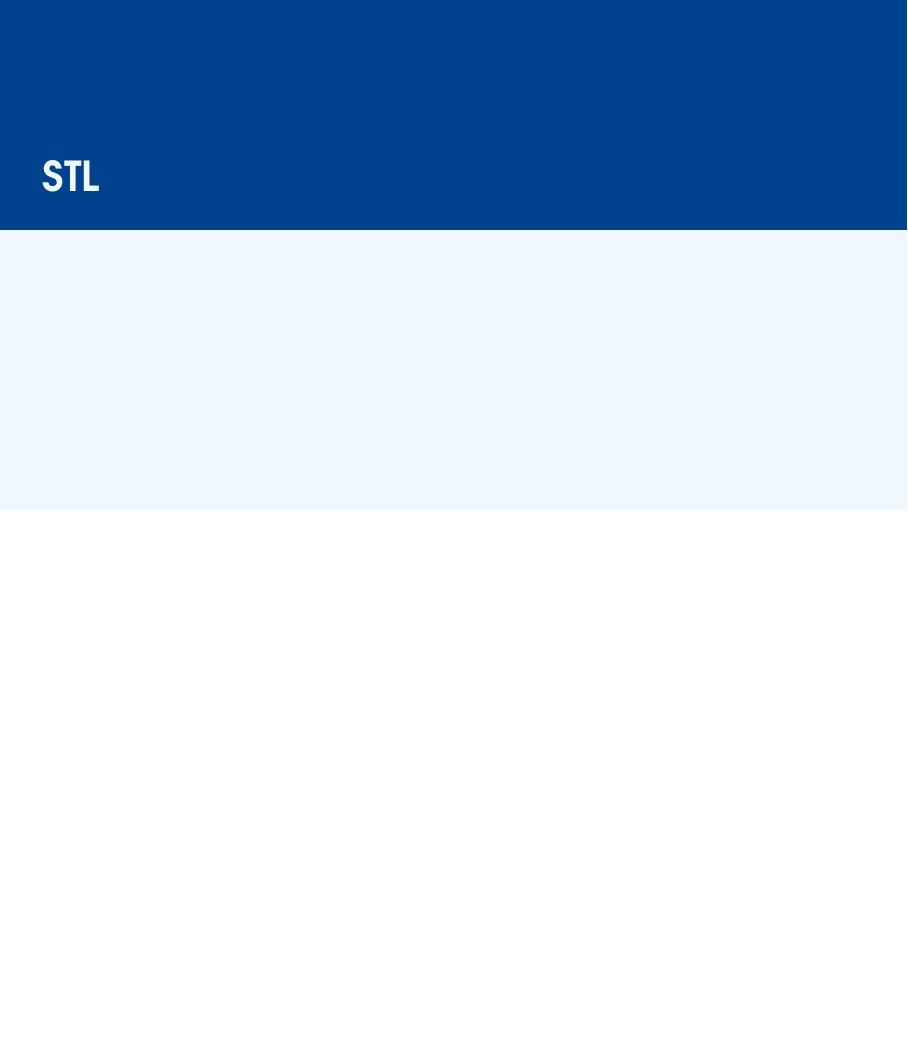
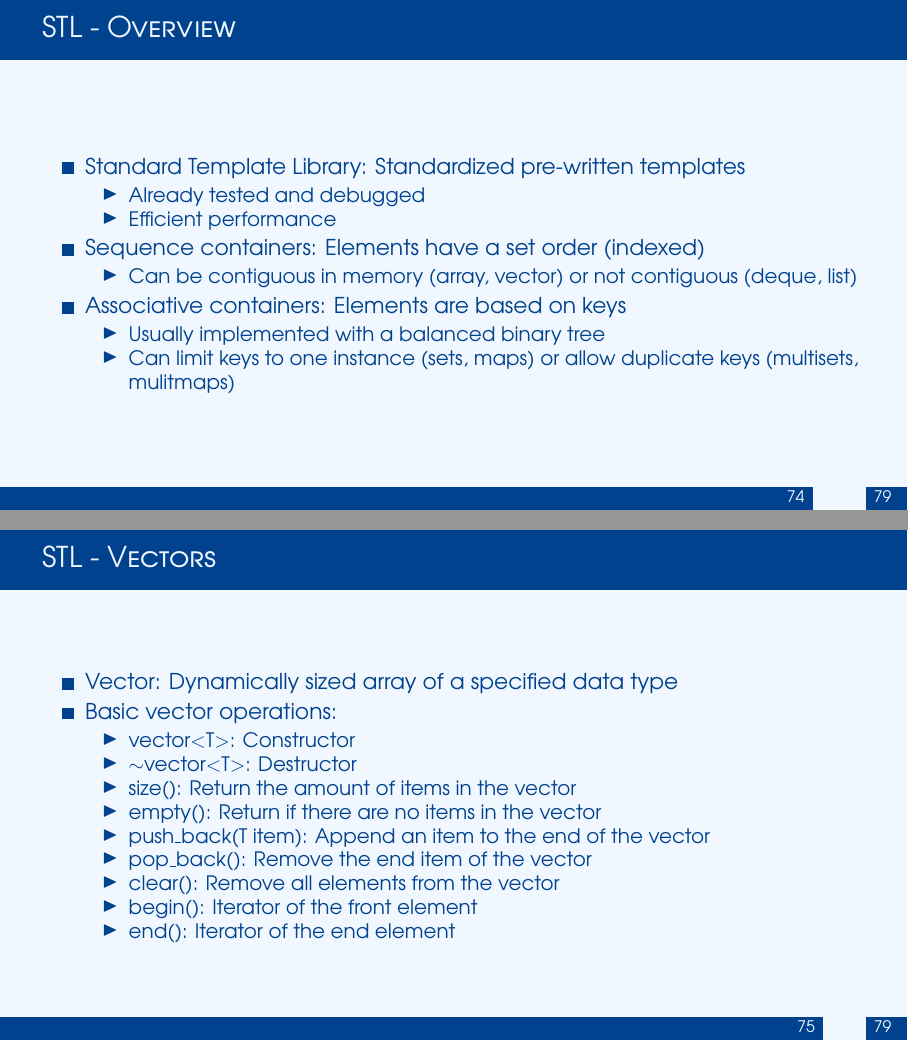
Before and after one commit to Joshua-Bays-UAH/CPE-212-review, LaTeX slides (finals-notes.tex, which reads stl.tex): page 87 of 87 before the commit and pages 91 and 92 of 96 after it, the two joined at a grey line, the shorter picture padded with empty space. Compiled offline with pdfLaTeX.

Commit message:
added STL

```diff
--- a/finals-notes.tex
+++ b/finals-notes.tex
@@ -129,3 +140,3 @@
-\section{STL}
+\include{stl.tex}
 
 \end{document}
--- /dev/null
+++ b/stl.tex
@@ -0,0 +1,37 @@
+\section{STL}
+\begin{frame}\frametitle{STL - Overview}
+\begin{itemize}
+\item Standard Template Library: Standardized pre-written templates
+	\begin{itemize}
+	\item Already tested and debugged
+	\item Efficient performance
+	\end{itemize}
+\item Sequence containers: Elements have a set order (indexed)
+	\begin{itemize}
+	\item Can be contiguous in memory (array, vector) or not contiguous (deque, list)
+	\end{itemize}
+\item Associative containers: Elements are based on keys
+	\begin{itemize}
+	\item Usually implemented with a balanced binary tree
+	\item Can limit keys to one instance (sets, maps) or allow duplicate keys (multisets, mulitmaps)
+	\end{itemize}
+\end{itemize}
+\end{frame}
+
+\begin{frame}\frametitle{STL - Vectors}
+\begin{itemize}
+\item Vector: Dynamically sized array of a specified data type
+\item Basic vector operations:
+	\begin{itemize}
+	\item vector$<$T$>$: Constructor
+	\item $\sim$vector$<$T$>$: Destructor
+	\item size(): Return the amount of items in the vector
+	\item empty(): Return if there are no items in the vector
+	\item push\_back(T item): Append an item to the end of the vector
+	\item pop\_back(): Remove the end item of the vector
+	\item clear(): Remove all elements from the vector
+	\item begin(): Iterator of the front element
+	\item end(): Iterator of the end element
+	\end{itemize}
+\end{itemize}
+\end{frame}
@@ -0,0 +56,2 @@
+	\item size(): Return the amount of items in the set
+	\item empty(): Return if there are no items in the set
@@ -0,0 +81,2 @@
+	\item size(): Return the amount of items in the map
+	\item empty(): Return if there are no items in the map
```
Also changed, not shown: finals-notes.pdf, finals-notes.tex (15 more changed lines), stl.tex (50 more changed lines).
